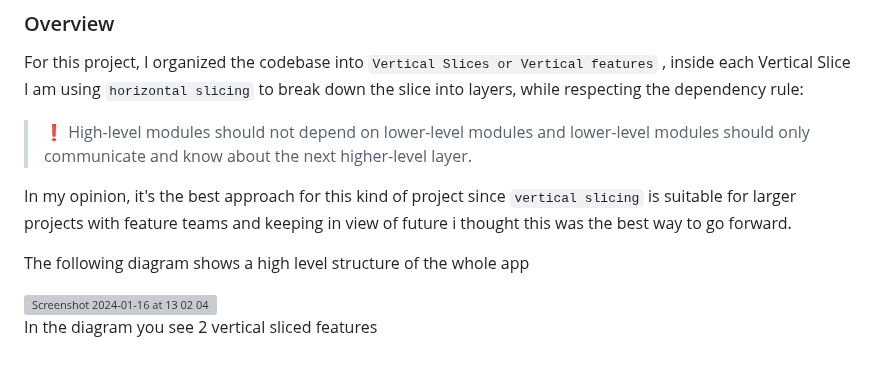
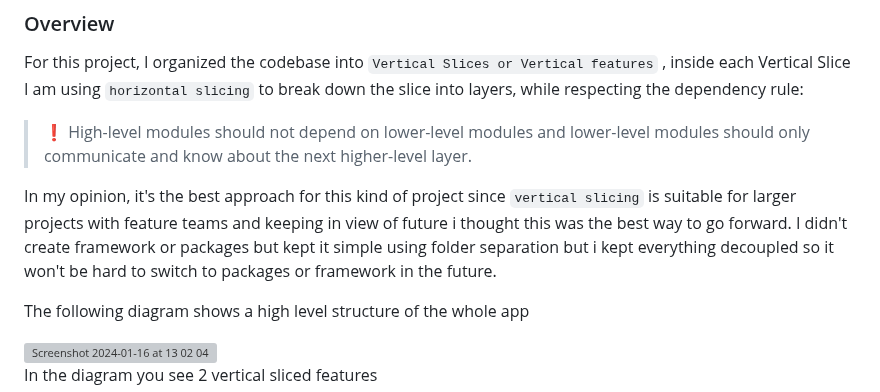
Before and after one commit to abdahad1996/WorldOfPAYBACK, a Markdown page: Readme_Sections/Architecture/Architecture.md, the part around the change. Rendered like a GitHub page; blank space fills up the shorter version; grey boxes are pictures that could not be loaded.

```diff
--- a/Readme_Sections/Architecture/Architecture.md
+++ b/Readme_Sections/Architecture/Architecture.md
@@ -6,7 +6,7 @@ For this project, I organized the codebase into `Vertical Slices or Vertical fea
 
 > ❗️ High-level modules should not depend on lower-level modules and lower-level modules should only communicate and know about the next higher-level layer.
 
-In my opinion, it's the best approach for this kind of project since `vertical slicing` is  suitable for larger projects with feature teams and keeping in view of future i thought this was the best way to go forward.
+In my opinion, it's the best approach for this kind of project since `vertical slicing` is  suitable for larger projects with feature teams and keeping in view of future i thought this was the best way to go forward. I didn't create framework or packages but kept it simple using folder separation but i kept everything decoupled so it won't be hard to switch to packages or framework in the future.
 
 The following diagram shows a high level structure of the whole app
 
```
